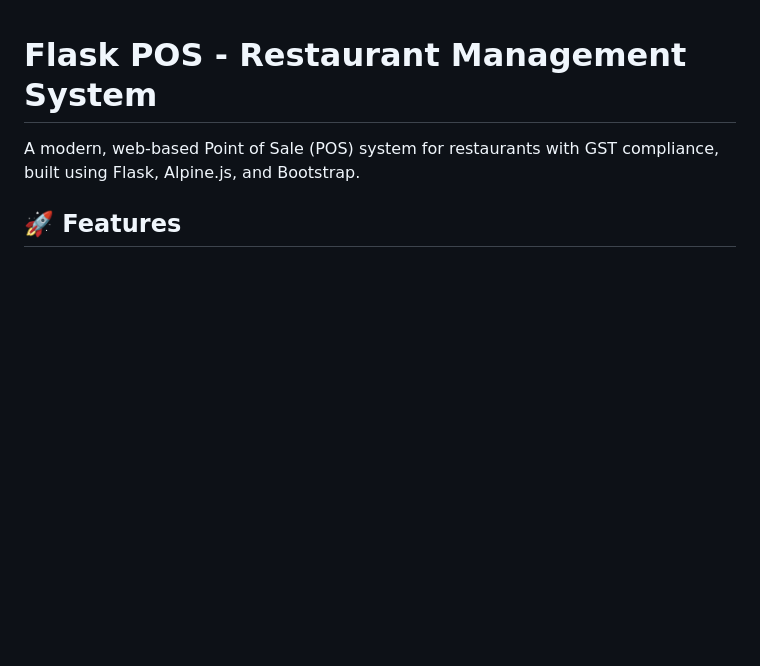
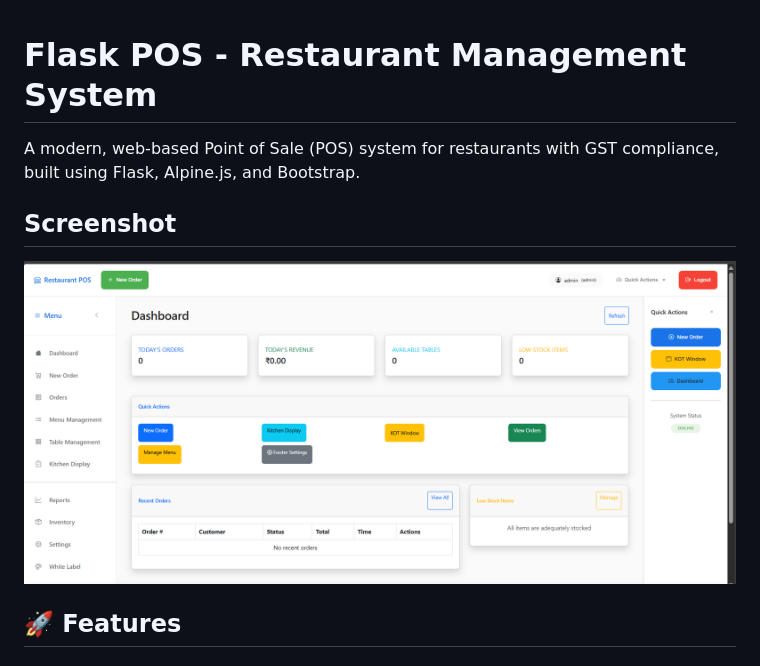
Before and after one commit to akashsbadole/POS-Flask-app, a Markdown page: README.md, the part around the change. Rendered like a GitHub page; pictures changed too: screenshot-pos.png (added); blank space fills up the shorter version.

Commit message:
Readme screenshot updated, button size reduce

```diff
--- a/README.md
+++ b/README.md
@@ -1,6 +1,11 @@
 # Flask POS - Restaurant Management System
 
 A modern, web-based Point of Sale (POS) system for restaurants with GST compliance, built using Flask, Alpine.js, and Bootstrap.
+
+## Screenshot
+
+![Dashboard](screenshot-pos.png "Dashboard")
+
 
 ## 🚀 Features
 
```
Also changed, not shown: 2 other files.
